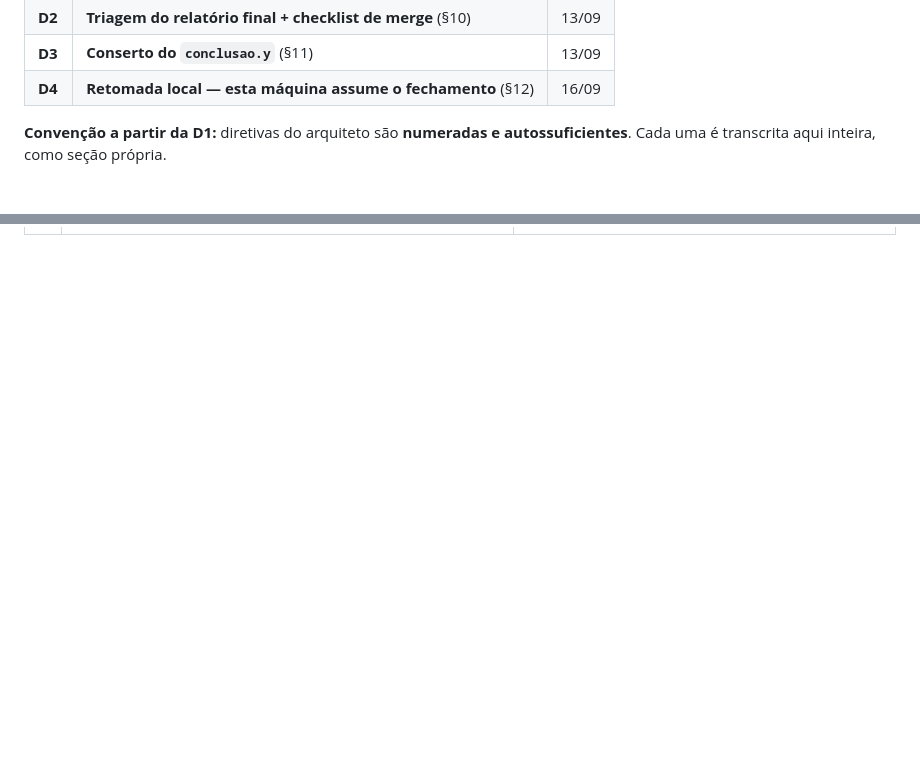
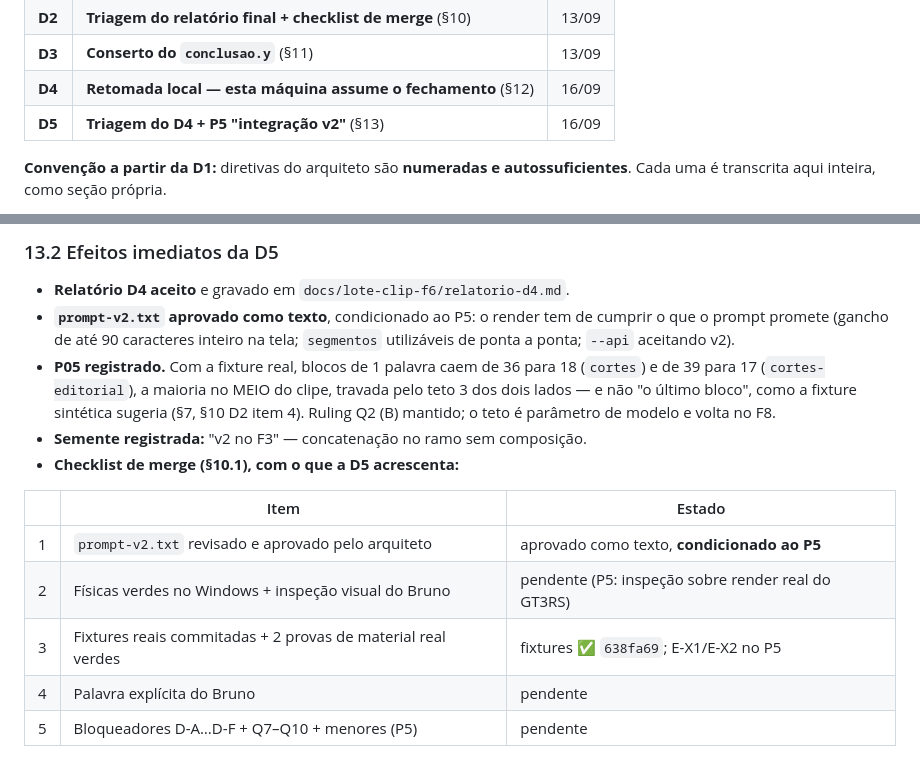
Before and after one commit to Corrar/ClipPro, a Markdown page: docs/lote-clip-f6/RULINGS.md, 2 parts joined by grey strips. Drawn GitHub-style; blank space fills up the shorter version.

```diff
--- a/docs/lote-clip-f6/RULINGS.md
+++ b/docs/lote-clip-f6/RULINGS.md
@@ -43,6 +43,7 @@ substituir os dois — é um commit.
 | **D2** | **Triagem do relatório final + checklist de merge** (§10) | 13/09 |
 | **D3** | **Conserto do `conclusao.y`** (§11) | 13/09 |
 | **D4** | **Retomada local — esta máquina assume o fechamento** (§12) | 16/09 |
+| **D5** | **Triagem do D4 + P5 "integração v2"** (§13) | 16/09 |
 
 **Convenção a partir da D1:** diretivas do arquiteto são **numeradas e
 autossuficientes**. Cada uma é transcrita aqui inteira, como seção própria.
@@ -699,0 +787,21 @@ Registro. **Nenhum conserto neste lote.** Referências de linha são de `master`
+### 13.2 Efeitos imediatos da D5
+
+- **Relatório D4 aceito** e gravado em `docs/lote-clip-f6/relatorio-d4.md`.
+- **`prompt-v2.txt` aprovado como texto**, condicionado ao P5: o render tem de
+  cumprir o que o prompt promete (gancho de até 90 caracteres inteiro na tela;
+  `segmentos` utilizáveis de ponta a ponta; `--api` aceitando v2).
+- **P05 registrado.** Com a fixture real, blocos de 1 palavra caem de 36 para
+  18 (`cortes`) e de 39 para 17 (`cortes-editorial`), a maioria no MEIO do
+  clipe, travada pelo teto 3 dos dois lados — e não "o último bloco", como a
+  fixture sintética sugeria (§7, §10 D2 item 4). Ruling Q2 (B) mantido; o teto
+  é parâmetro de modelo e volta no F8.
+- **Semente registrada:** "v2 no F3" — concatenação no ramo sem composição.
+- **Checklist de merge (§10.1), com o que a D5 acrescenta:**
+
+| | Item | Estado |
+|---|---|---|
+| 1 | `prompt-v2.txt` revisado e aprovado pelo arquiteto | aprovado como texto, **condicionado ao P5** |
+| 2 | Físicas verdes no Windows + inspeção visual do Bruno | pendente (P5: inspeção sobre render real do GT3RS) |
+| 3 | Fixtures reais commitadas + 2 provas de material real verdes | fixtures ✅ `638fa69`; E-X1/E-X2 no P5 |
+| 4 | Palavra explícita do Bruno | pendente |
+| 5 | Bloqueadores D-A…D-F + Q7–Q10 + menores (P5) | pendente |
```
Also changed, not shown: other parts of docs/lote-clip-f6/RULINGS.md (+86 -0 lines).
